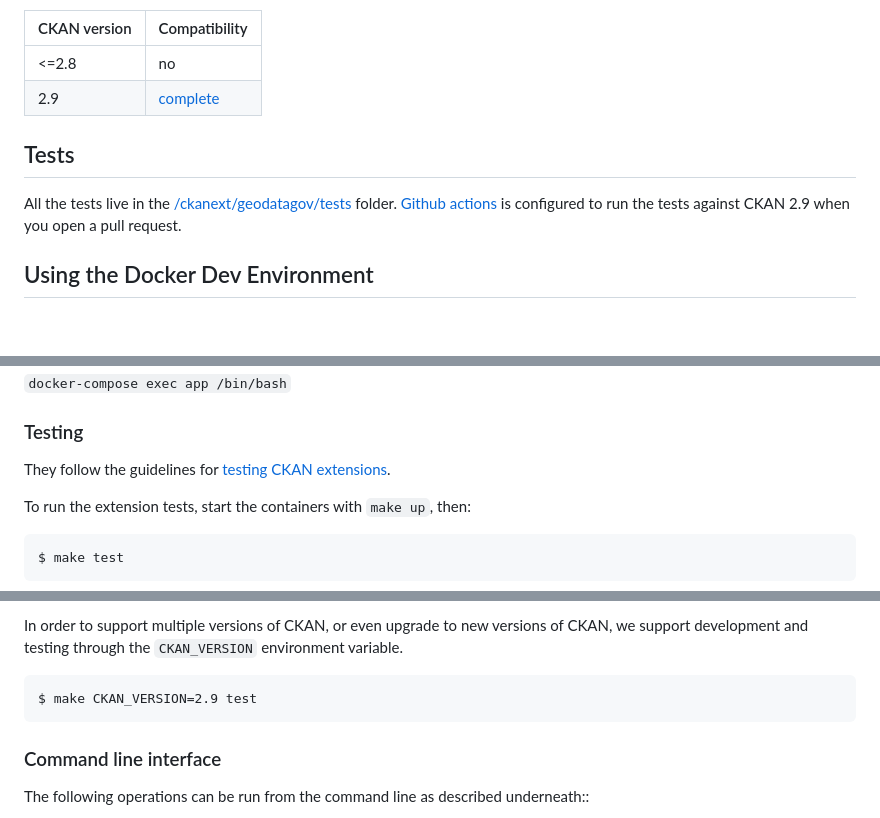
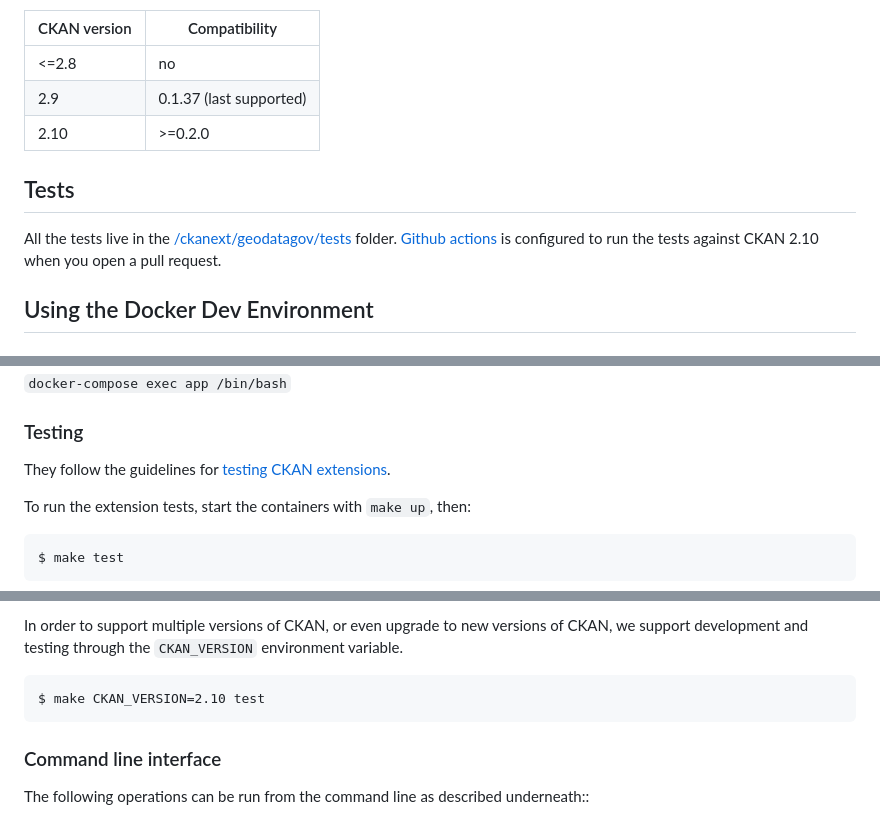
Before and after one commit to GSA/ckanext-geodatagov, a Markdown page: README.md, 3 parts joined by grey strips. Drawn GitHub-style.

Commit message:
docs: update readme

```diff
--- a/README.md
+++ b/README.md
@@ -34,11 +34,12 @@ This extension is compatible with these versions of CKAN.
 CKAN version | Compatibility
 ------------ | -------------
 <=2.8        | no
-2.9          | [complete](https://github.com/GSA/datagov-ckan-multi/issues/570)
+2.9          | 0.1.37 (last supported)
+2.10         | >=0.2.0
 
 ## Tests
 
-All the tests live in the [/ckanext/geodatagov/tests](/ckanext/geodatagov/tests) folder. [Github actions](https://github.com/GSA/ckanext-geodatagov/blob/main/.github/workflows/test.yml) is configured to run the tests against CKAN 2.9 when you open a pull request.
+All the tests live in the [/ckanext/geodatagov/tests](/ckanext/geodatagov/tests) folder. [Github actions](https://github.com/GSA/ckanext-geodatagov/blob/main/.github/workflows/test.yml) is configured to run the tests against CKAN 2.10 when you open a pull request.
 
 ## Using the Docker Dev Environment
 
@@ -61,7 +62,7 @@ To docker exec into the CKAN image, run:
 ### Testing
 
 They follow the guidelines for [testing CKAN
-extensions](https://docs.ckan.org/en/2.9/extensions/testing-extensions.html#testing-extensions).
+extensions](https://docs.ckan.org/en/2.10/extensions/testing-extensions.html#testing-extensions).
 
 To run the extension tests, start the containers with `make up`, then:
 
@@ -100,7 +101,7 @@ In order to support multiple versions of CKAN, or even upgrade to new versions
 of CKAN, we support development and testing through the `CKAN_VERSION`
 environment variable.
 
-    $ make CKAN_VERSION=2.9 test
+    $ make CKAN_VERSION=2.10 test
 
 ### Command line interface
 
```
